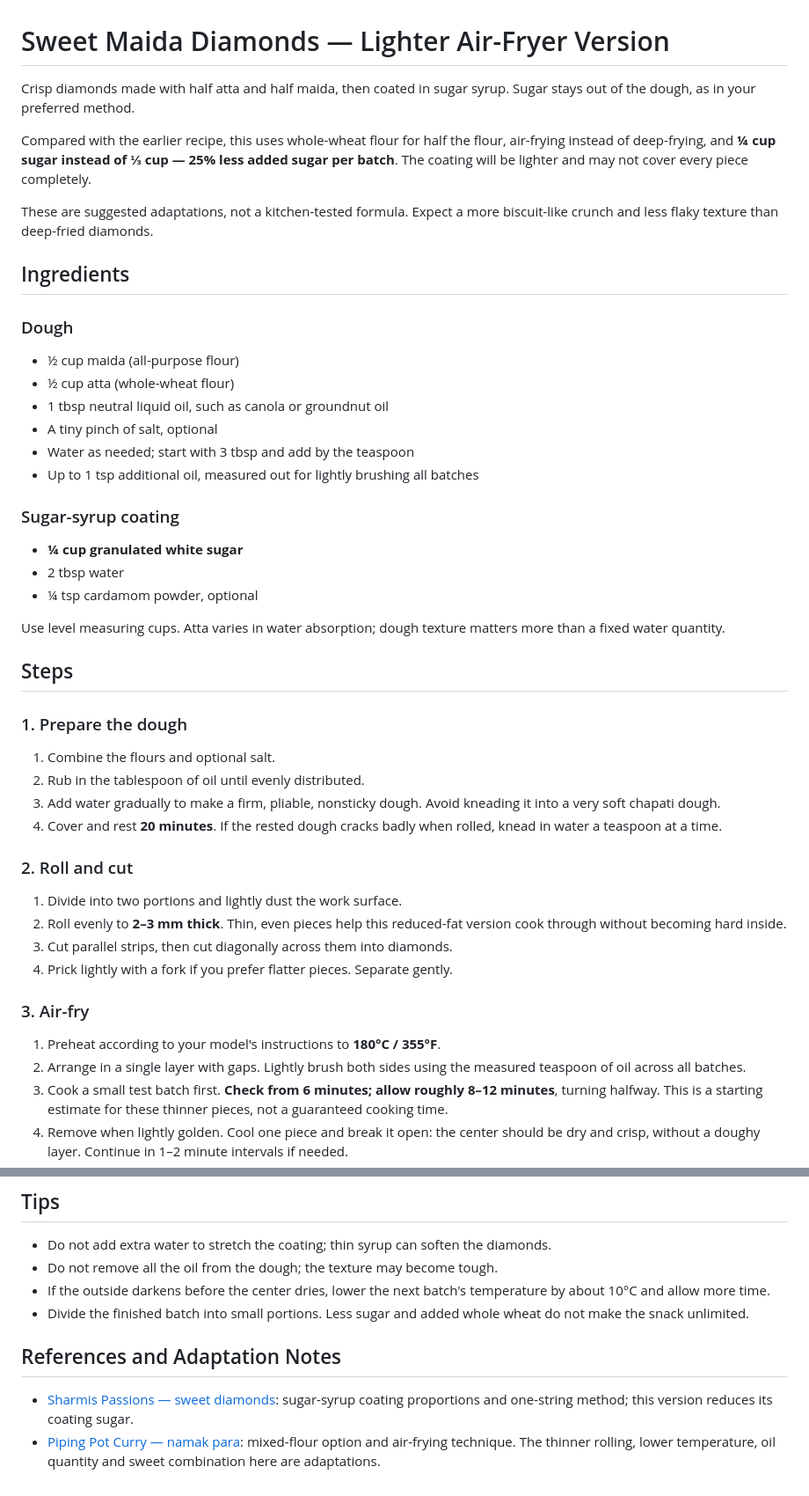
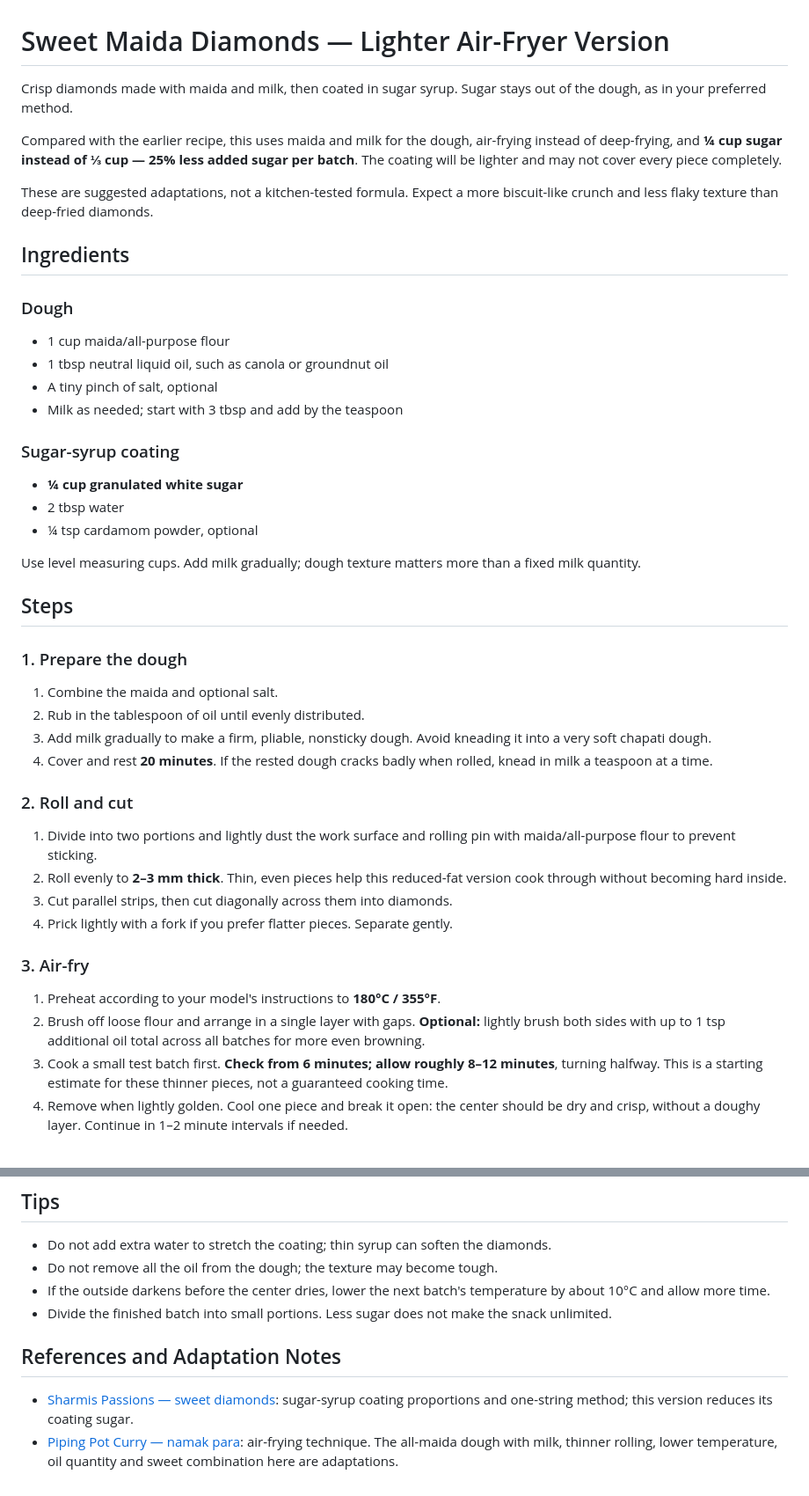
Before and after one commit to paramraghavan/cookbook, a Markdown page: snacks/diamonds-sweet-maida.md, 2 parts joined by grey strips. Shown at 88% size. GitHub-like rendering.

```diff
--- a/snacks/sweet-maida-diamonds.md
+++ b/snacks/diamonds-sweet-maida.md
@@ -1,8 +1,8 @@
 # Sweet Maida Diamonds — Lighter Air-Fryer Version
 
-Crisp diamonds made with half atta and half maida, then coated in sugar syrup. Sugar stays out of the dough, as in your preferred method.
+Crisp diamonds made with maida and milk, then coated in sugar syrup. Sugar stays out of the dough, as in your preferred method.
 
-Compared with the earlier recipe, this uses whole-wheat flour for half the flour, air-frying instead of deep-frying, and **¼ cup sugar instead of ⅓ cup — 25% less added sugar per batch**. The coating will be lighter and may not cover every piece completely.
+Compared with the earlier recipe, this uses maida and milk for the dough, air-frying instead of deep-frying, and **¼ cup sugar instead of ⅓ cup — 25% less added sugar per batch**. The coating will be lighter and may not cover every piece completely.
 
 These are suggested adaptations, not a kitchen-tested formula. Expect a more biscuit-like crunch and less flaky texture than deep-fried diamonds.
 
@@ -10,12 +10,10 @@ These are suggested adaptations, not a kitchen-tested formula. Expect a more bis
 
 ### Dough
 
-- ½ cup maida (all-purpose flour)
-- ½ cup atta (whole-wheat flour)
+- 1 cup maida/all-purpose flour
 - 1 tbsp neutral liquid oil, such as canola or groundnut oil
 - A tiny pinch of salt, optional
-- Water as needed; start with 3 tbsp and add by the teaspoon
-- Up to 1 tsp additional oil, measured out for lightly brushing all batches
+- Milk as needed; start with 3 tbsp and add by the teaspoon
 
 ### Sugar-syrup coating
 
@@ -23,20 +21,20 @@ These are suggested adaptations, not a kitchen-tested formula. Expect a more bis
 - 2 tbsp water
 - ¼ tsp cardamom powder, optional
 
-Use level measuring cups. Atta varies in water absorption; dough texture matters more than a fixed water quantity.
+Use level measuring cups. Add milk gradually; dough texture matters more than a fixed milk quantity.
 
 ## Steps
 
 ### 1. Prepare the dough
 
-1. Combine the flours and optional salt.
+1. Combine the maida and optional salt.
 2. Rub in the tablespoon of oil until evenly distributed.
-3. Add water gradually to make a firm, pliable, nonsticky dough. Avoid kneading it into a very soft chapati dough.
-4. Cover and rest **20 minutes**. If the rested dough cracks badly when rolled, knead in water a teaspoon at a time.
+3. Add milk gradually to make a firm, pliable, nonsticky dough. Avoid kneading it into a very soft chapati dough.
+4. Cover and rest **20 minutes**. If the rested dough cracks badly when rolled, knead in milk a teaspoon at a time.
 
 ### 2. Roll and cut
 
-1. Divide into two portions and lightly dust the work surface.
+1. Divide into two portions and lightly dust the work surface and rolling pin with maida/all-purpose flour to prevent sticking.
 2. Roll evenly to **2–3 mm thick**. Thin, even pieces help this reduced-fat version cook through without becoming hard inside.
 3. Cut parallel strips, then cut diagonally across them into diamonds.
 4. Prick lightly with a fork if you prefer flatter pieces. Separate gently.
@@ -44,7 +42,7 @@ Use level measuring cups. Atta varies in water absorption; dough texture matters
 ### 3. Air-fry
 
 1. Preheat according to your model's instructions to **180°C / 355°F**.
-2. Arrange in a single layer with gaps. Lightly brush both sides using the measured teaspoon of oil across all batches.
+2. Brush off loose flour and arrange in a single layer with gaps. **Optional:** lightly brush both sides with up to 1 tsp additional oil total across all batches for more even browning.
 3. Cook a small test batch first. **Check from 6 minutes; allow roughly 8–12 minutes**, turning halfway. This is a starting estimate for these thinner pieces, not a guaranteed cooking time.
 4. Remove when lightly golden. Cool one piece and break it open: the center should be dry and crisp, without a doughy layer. Continue in 1–2 minute intervals if needed.
 5. Finish all batches and cool before making the syrup.
@@ -62,9 +60,9 @@ Use level measuring cups. Atta varies in water absorption; dough texture matters
 - Do not add extra water to stretch the coating; thin syrup can soften the diamonds.
 - Do not remove all the oil from the dough; the texture may become tough.
 - If the outside darkens before the center dries, lower the next batch's temperature by about 10°C and allow more time.
-- Divide the finished batch into small portions. Less sugar and added whole wheat do not make the snack unlimited.
+- Divide the finished batch into small portions. Less sugar does not make the snack unlimited.
 
 ## References and Adaptation Notes
 
 - [Sharmis Passions — sweet diamonds](https://www.sharmispassions.com/sweet-diamond-cuts-maida-biscuit-recipe/): sugar-syrup coating proportions and one-string method; this version reduces its coating sugar.
-- [Piping Pot Curry — namak para](https://pipingpotcurry.com/namak-para/): mixed-flour option and air-frying technique. The thinner rolling, lower temperature, oil quantity and sweet combination here are adaptations.
+- [Piping Pot Curry — namak para](https://pipingpotcurry.com/namak-para/): air-frying technique. The all-maida dough with milk, thinner rolling, lower temperature, oil quantity and sweet combination here are adaptations.
```
Also changed, not shown: snacks/diamonds-spicy-salty-maida.md (renamed from snacks/spicy-salty-maida-diamonds.md, +9 -11 lines).
